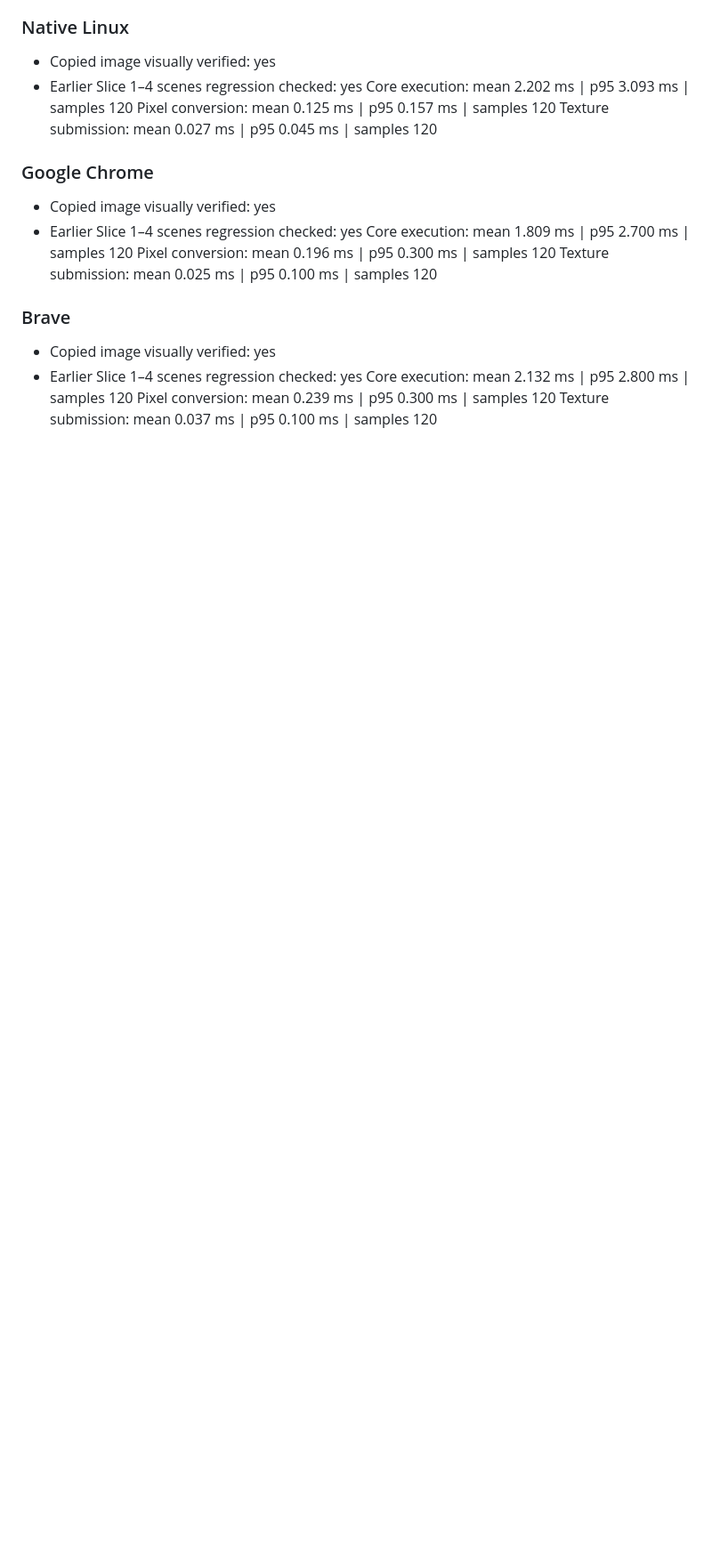
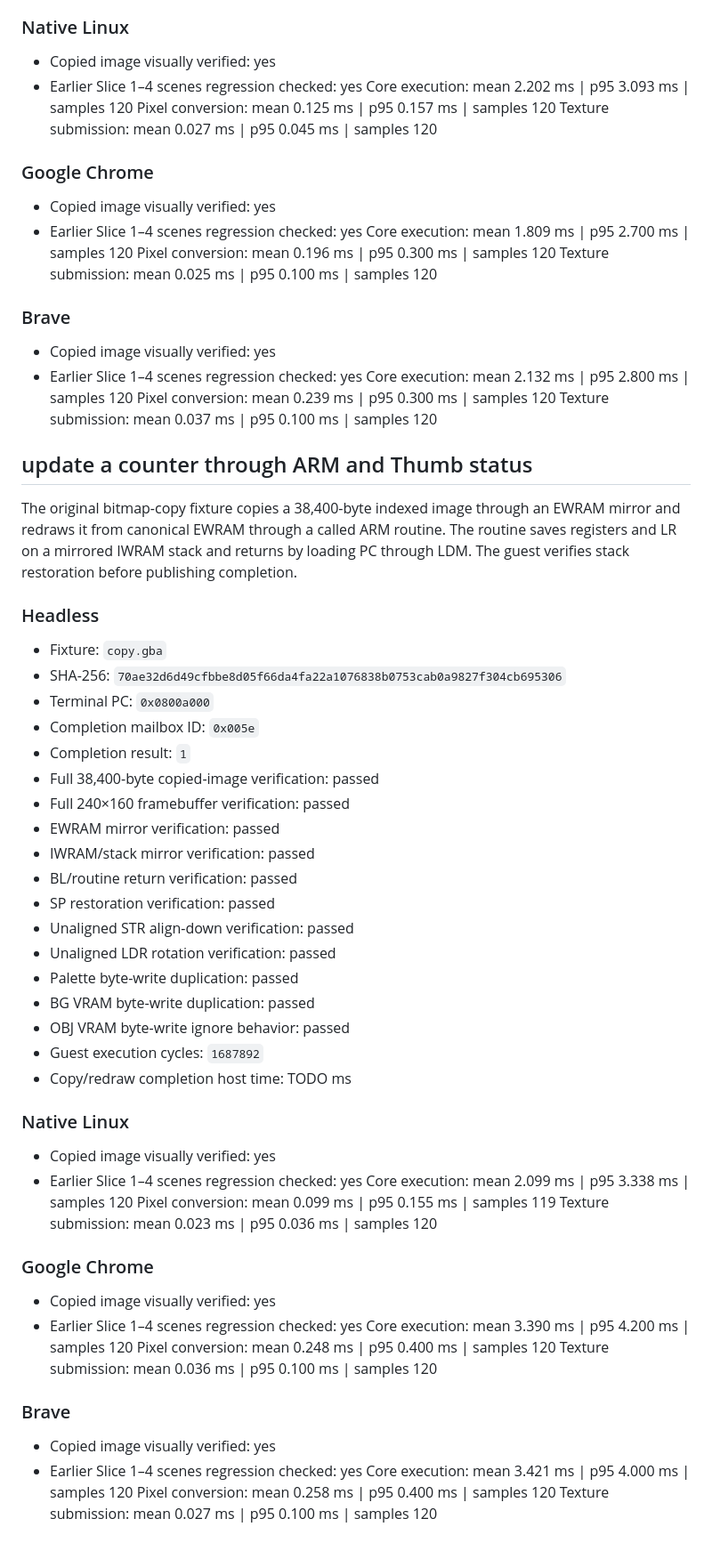
Before and after one commit to Aditya-1304/Lycan, a Markdown page: docs/performance.md, the part around the change. Shown at 89% size. Drawn GitHub-style; blank space fills up the shorter version.

Commit message:
updated the performance doc

```diff
--- a/docs/performance.md
+++ b/docs/performance.md
@@ -310,3 +310,57 @@ Texture submission: mean 0.025 ms | p95 0.100 ms | samples 120
 Core execution: mean 2.132 ms | p95 2.800 ms | samples 120
 Pixel conversion: mean 0.239 ms | p95 0.300 ms | samples 120
 Texture submission: mean 0.037 ms | p95 0.100 ms | samples 120
+
+
+## update a counter through ARM and Thumb status
+
+The original bitmap-copy fixture copies a 38,400-byte indexed image through an
+EWRAM mirror and redraws it from canonical EWRAM through a called ARM routine.
+The routine saves registers and LR on a mirrored IWRAM stack and returns by
+loading PC through LDM. The guest verifies stack restoration before publishing
+completion.
+
+### Headless
+
+- Fixture: `copy.gba`
+- SHA-256: `70ae32d6d49cfbbe8d05f66da4fa22a1076838b0753cab0a9827f304cb695306`
+- Terminal PC: `0x0800a000`
+- Completion mailbox ID: `0x005e`
+- Completion result: `1`
+- Full 38,400-byte copied-image verification: passed
+- Full 240×160 framebuffer verification: passed
+- EWRAM mirror verification: passed
+- IWRAM/stack mirror verification: passed
+- BL/routine return verification: passed
+- SP restoration verification: passed
+- Unaligned STR align-down verification: passed
+- Unaligned LDR rotation verification: passed
+- Palette byte-write duplication: passed
+- BG VRAM byte-write duplication: passed
+- OBJ VRAM byte-write ignore behavior: passed
+- Guest execution cycles: `1687892`
+- Copy/redraw completion host time: TODO ms
+
+### Native Linux
+
+- Copied image visually verified: yes
+- Earlier Slice 1–4 scenes regression checked: yes
+Core execution: mean 2.099 ms | p95 3.338 ms | samples 120
+Pixel conversion: mean 0.099 ms | p95 0.155 ms | samples 119
+Texture submission: mean 0.023 ms | p95 0.036 ms | samples 120
+
+### Google Chrome
+
+- Copied image visually verified: yes
+- Earlier Slice 1–4 scenes regression checked: yes
+Core execution: mean 3.390 ms | p95 4.200 ms | samples 120
+Pixel conversion: mean 0.248 ms | p95 0.400 ms | samples 120
+Texture submission: mean 0.036 ms | p95 0.100 ms | samples 120
+
+### Brave
+
+- Copied image visually verified: yes
+- Earlier Slice 1–4 scenes regression checked: yes
+Core execution: mean 3.421 ms | p95 4.000 ms | samples 120
+Pixel conversion: mean 0.258 ms | p95 0.400 ms | samples 120
+Texture submission: mean 0.027 ms | p95 0.100 ms | samples 120
```
